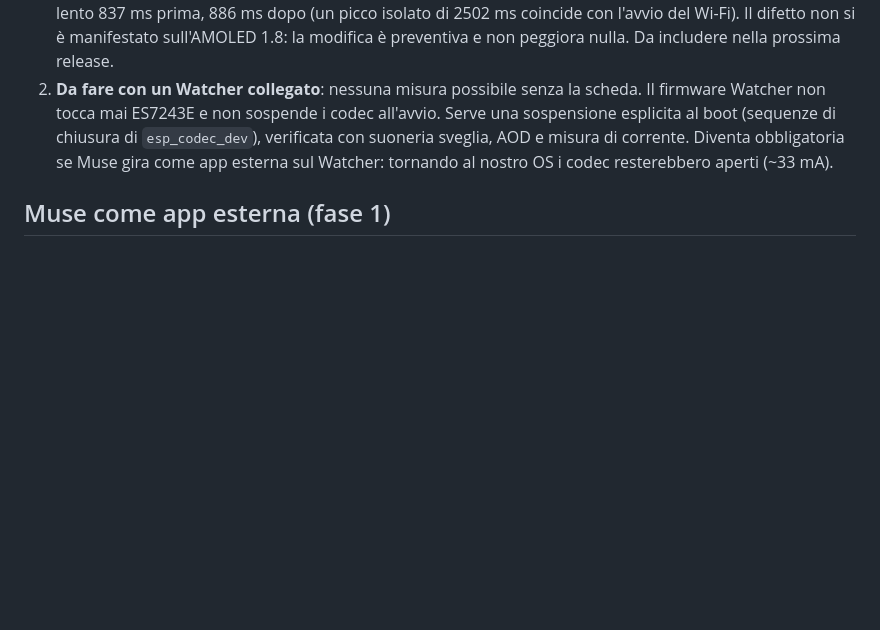
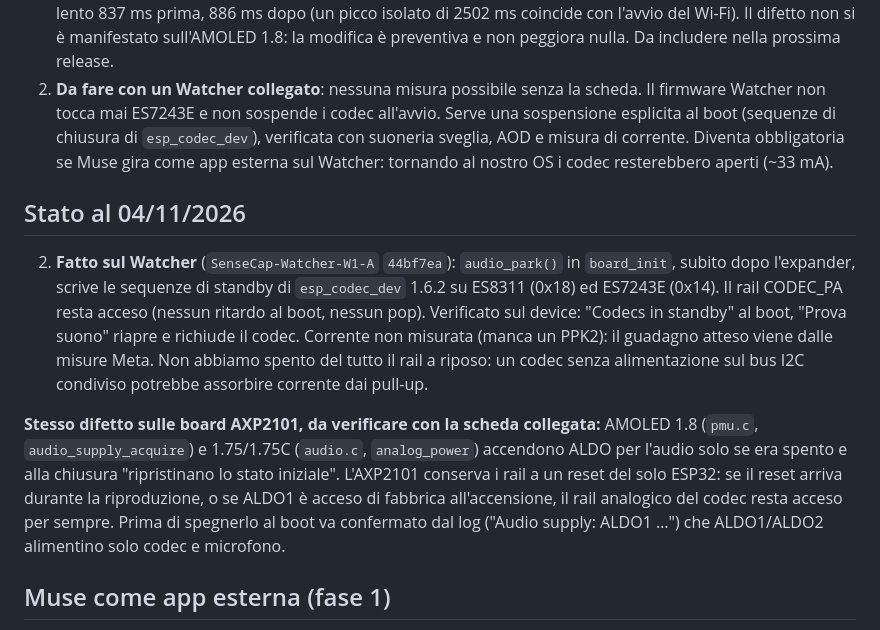
Before and after one commit to matteo-forcinito/watch-os-common, a Markdown page: docs/MUSE-SDK-ANALISI.md, the part around the change. Drawn GitHub-style; blank space fills up the shorter version.

Commit message:
Muse analysis: Watcher codec standby done, AXP2101 audio rail to check
Co-Authored-By: Claude Opus 5.5 <noreply@anthropic.com>

```diff
--- a/docs/MUSE-SDK-ANALISI.md
+++ b/docs/MUSE-SDK-ANALISI.md
@@ -110,6 +110,26 @@ Nessuna di queste modifiche è nella release 1.17.0.
    Diventa obbligatoria se Muse gira come app esterna sul Watcher: tornando al
    nostro OS i codec resterebbero aperti (~33 mA).
 
+## Stato al 04/11/2026
+
+2. **Fatto sul Watcher** (`SenseCap-Watcher-W1-A` `44bf7ea`): `audio_park()` in
+   `board_init`, subito dopo l'expander, scrive le sequenze di standby di
+   `esp_codec_dev` 1.6.2 su ES8311 (0x18) ed ES7243E (0x14). Il rail CODEC_PA
+   resta acceso (nessun ritardo al boot, nessun pop). Verificato sul device:
+   "Codecs in standby" al boot, "Prova suono" riapre e richiude il codec.
+   Corrente non misurata (manca un PPK2): il guadagno atteso viene dalle misure Meta.
+   Non abbiamo spento del tutto il rail a riposo: un codec senza alimentazione
+   sul bus I2C condiviso potrebbe assorbire corrente dai pull-up.
+
+**Stesso difetto sulle board AXP2101, da verificare con la scheda collegata:**
+AMOLED 1.8 (`pmu.c`, `audio_supply_acquire`) e 1.75/1.75C (`audio.c`,
+`analog_power`) accendono ALDO per l'audio solo se era spento e alla chiusura
+"ripristinano lo stato iniziale". L'AXP2101 conserva i rail a un reset del solo
+ESP32: se il reset arriva durante la riproduzione, o se ALDO1 è acceso di
+fabbrica all'accensione, il rail analogico del codec resta acceso per sempre.
+Prima di spegnerlo al boot va confermato dal log ("Audio supply: ALDO1 …") che
+ALDO1/ALDO2 alimentino solo codec e microfono.
+
 ## Muse come app esterna (fase 1)
 
 - Supporto ufficiale: AMOLED 1.75, 1.75C, Watcher (non AMOLED 1.8, Knob, Guition).
```
